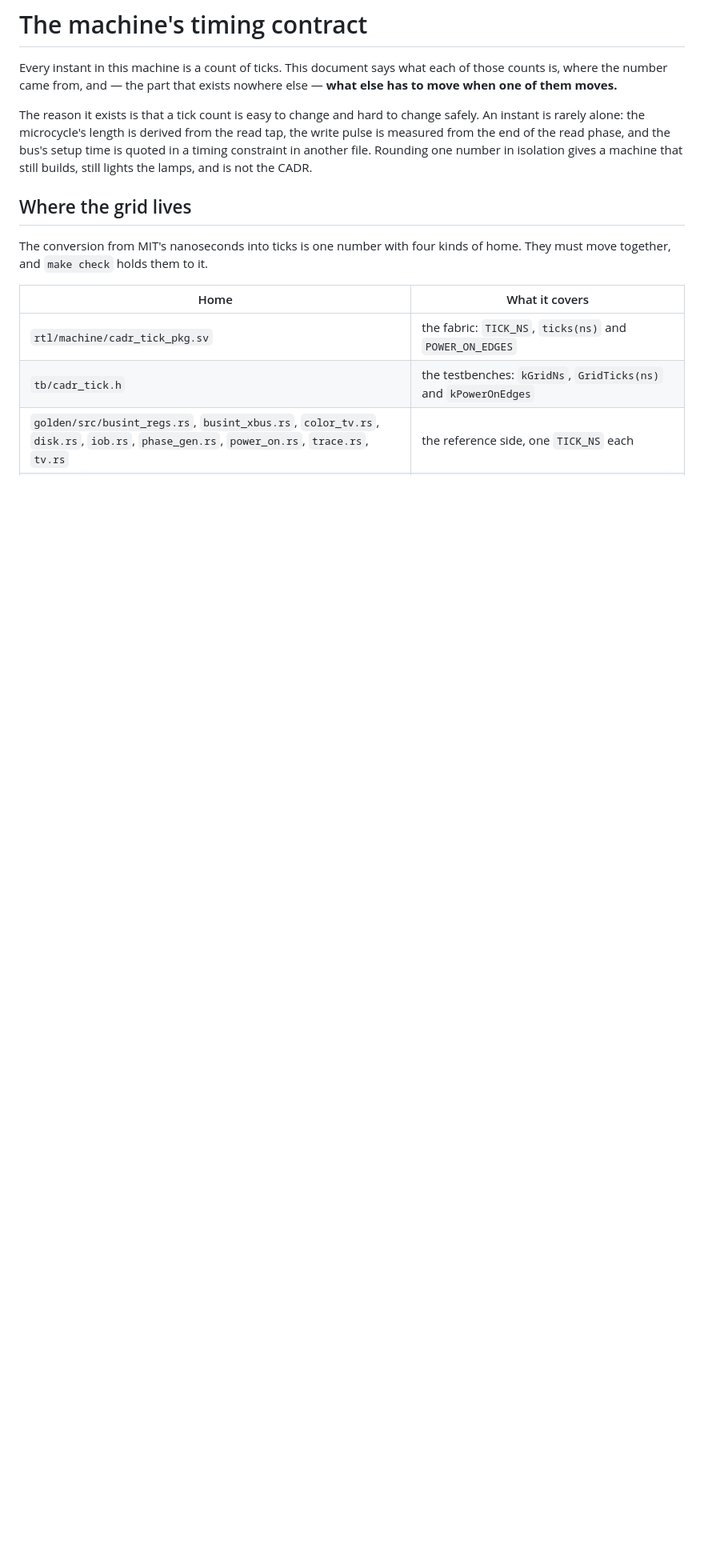
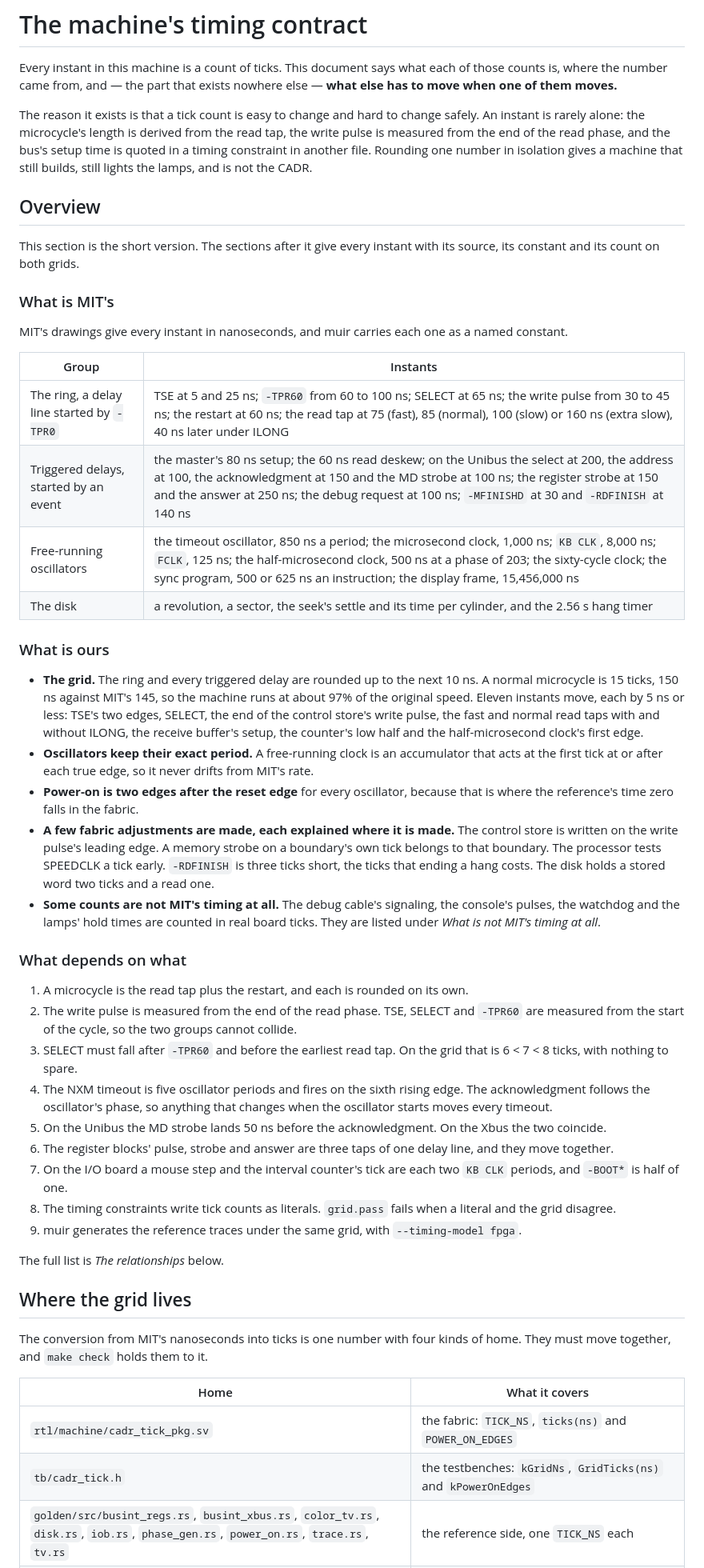
Before and after one commit to metebalci/muir-fpga, a Markdown page: docs/timing.md, the part around the change. Shown at 80% size. Rendered like a GitHub page; blank space fills up the shorter version.

Commit message:
docs/timing.md opens with a short overview: MIT's instants, ours, and what depends on what
The document is a full table of every instant with its source and constant.
The overview in front of it groups MIT's instants (the ring, triggered delays,
free-running oscillators, the disk), lists what the fabric adds (the 10 ns
grid rounding up, oscillators keeping their period, power-on two edges after
reset, the few fabric adjustments, the counts that are board ticks), and names
the nine dependencies that matter most, pointing at the full list.

Co-Authored-By: Claude Opus 5 (1M context) <noreply@anthropic.com>

```diff
--- a/docs/timing.md
+++ b/docs/timing.md
@@ -15,6 +15,71 @@ from the read tap, the write pulse is measured from the end of the read
 phase, and the bus's setup time is quoted in a timing constraint in another
 file. Rounding one number in isolation gives a machine that still builds,
 still lights the lamps, and is not the CADR.
+
+## Overview
+
+This section is the short version. The sections after it give every instant
+with its source, its constant and its count on both grids.
+
+### What is MIT's
+
+MIT's drawings give every instant in nanoseconds, and muir carries each one
+as a named constant.
+
+| Group | Instants |
+|---|---|
+| The ring, a delay line started by `-TPR0` | TSE at 5 and 25 ns; `-TPR60` from 60 to 100 ns; SELECT at 65 ns; the write pulse from 30 to 45 ns; the restart at 60 ns; the read tap at 75 (fast), 85 (normal), 100 (slow) or 160 ns (extra slow), 40 ns later under ILONG |
+| Triggered delays, started by an event | the master's 80 ns setup; the 60 ns read deskew; on the Unibus the select at 200, the address at 100, the acknowledgment at 150 and the MD strobe at 100 ns; the register strobe at 150 and the answer at 250 ns; the debug request at 100 ns; `-MFINISHD` at 30 and `-RDFINISH` at 140 ns |
+| Free-running oscillators | the timeout oscillator, 850 ns a period; the microsecond clock, 1,000 ns; `KB CLK`, 8,000 ns; `FCLK`, 125 ns; the half-microsecond clock, 500 ns at a phase of 203; the sixty-cycle clock; the sync program, 500 or 625 ns an instruction; the display frame, 15,456,000 ns |
+| The disk | a revolution, a sector, the seek's settle and its time per cylinder, and the 2.56 s hang timer |
+
+### What is ours
+
+- **The grid.** The ring and every triggered delay are rounded up to the next
+  10 ns. A normal microcycle is 15 ticks, 150 ns against MIT's 145, so the
+  machine runs at about 97% of the original speed. Eleven instants move, each
+  by 5 ns or less: TSE's two edges, SELECT, the end of the control store's
+  write pulse, the fast and normal read taps with and without ILONG, the
+  receive buffer's setup, the counter's low half and the half-microsecond
+  clock's first edge.
+- **Oscillators keep their exact period.** A free-running clock is an
+  accumulator that acts at the first tick at or after each true edge, so it
+  never drifts from MIT's rate.
+- **Power-on is two edges after the reset edge** for every oscillator,
+  because that is where the reference's time zero falls in the fabric.
+- **A few fabric adjustments are made, each explained where it is made.** The
+  control store is written on the write pulse's leading edge. A memory strobe
+  on a boundary's own tick belongs to that boundary. The processor tests
+  SPEEDCLK a tick early. `-RDFINISH` is three ticks short, the ticks that
+  ending a hang costs. The disk holds a stored word two ticks and a read one.
+- **Some counts are not MIT's timing at all.** The debug cable's signaling,
+  the console's pulses, the watchdog and the lamps' hold times are counted in
+  real board ticks. They are listed under *What is not MIT's timing at all*.
+
+### What depends on what
+
+1. A microcycle is the read tap plus the restart, and each is rounded on its
+   own.
+2. The write pulse is measured from the end of the read phase. TSE, SELECT and
+   `-TPR60` are measured from the start of the cycle, so the two groups cannot
+   collide.
+3. SELECT must fall after `-TPR60` and before the earliest read tap. On the
+   grid that is 6 < 7 < 8 ticks, with nothing to spare.
+4. The NXM timeout is five oscillator periods and fires on the sixth rising
+   edge. The acknowledgment follows the oscillator's phase, so anything that
+   changes when the oscillator starts moves every timeout.
+5. On the Unibus the MD strobe lands 50 ns before the acknowledgment. On the
+   Xbus the two coincide.
+6. The register blocks' pulse, strobe and answer are three taps of one delay
+   line, and they move together.
+7. On the I/O board a mouse step and the interval counter's tick are each two
+   `KB CLK` periods, and `-BOOT*` is half of one.
+8. The timing constraints write tick counts as literals. `grid.pass` fails
+   when a literal and the grid disagree.
+9. muir generates the reference traces under the same grid, with
+   `--timing-model fpga`.
+
+The full list is *The relationships* below.
 
 ## Where the grid lives
 
```
